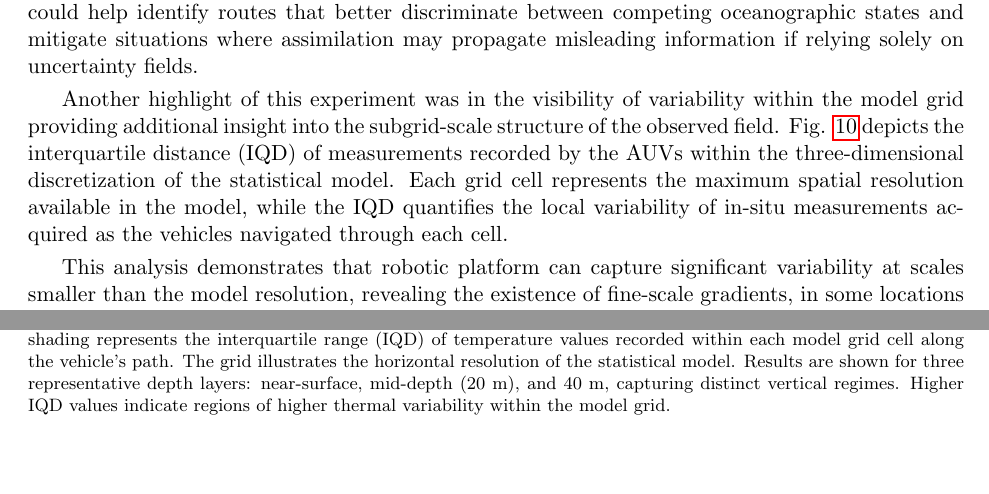
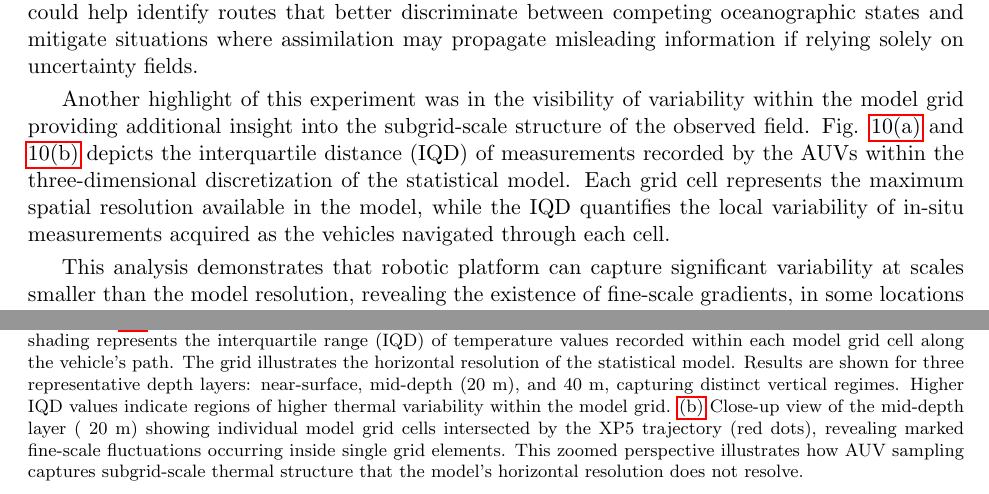
Before and after one commit to kanna/natcomm25, a LaTeX document (nat-comm25.tex, which reads discussion.tex): two parts of pages 17 and 19 of 23 before the commit and two parts of pages 17 and 20 of 23 after it, joined at a grey line, cut so that both start at the same text, the shorter picture padded with empty space. Compiled offline with pdfLaTeX.

Commit message:
Updates from Overleaf

```diff
--- a/discussion.tex
+++ b/discussion.tex
@@ -86,7 +86,7 @@ fields.
 Another highlight of this experiment was in the visibility of
 variability within the model grid providing additional insight into
 the subgrid-scale structure of the observed
-field. Fig. \ref{fig:iqd_3D} depicts the interquartile distance (IQD)
+field. Fig. \ref{fig:iqd3D} and \ref{fig:iqd3D_zoom} depicts the interquartile distance (IQD)
 of measurements recorded by the AUVs within the three-dimensional
 discretization of the statistical model. Each grid cell represents the
 maximum spatial resolution available in the model, while the IQD
@@ -159,14 +159,3 @@ spatial and temporal resolution are considered \cite{Balaji_2022}.
 
 \begin{figure}[!]
   \centering
-  \includegraphics[scale=0.3]{fig/iqd_3D.png}
-  \caption{Trajectory of XP5 AUV, during the 30\textsuperscript{th}
-    October mission in the \naz Canyon region. The color shading
-    represents the interquartile range (IQD) of temperature values
-    recorded within each model grid cell along the vehicle’s path. The
-    grid illustrates the horizontal resolution of the statistical
-    model. Results are shown for three representative depth layers:
-    near-surface, mid-depth (20 m), and 40 m, capturing distinct
-    vertical regimes. Higher IQD values indicate regions of higher
-    thermal variability within the model grid.}
-  \label{fig:iqd_3D}
@@ -173 +168,3 @@ spatial and temporal resolution are considered \cite{Balaji_2022}.
+  \caption{{\subref{fig:iqd3D}} Trajectory of XP5 AUV, during the 30\textsuperscript{th}
+    October mission in the \naz Canyon region. The color shading represents the interquartile range (IQD) of temperature values recorded within each model grid cell along the vehicle’s path. The grid illustrates the horizontal resolution of the statistical model. Results are shown for three representative depth layers: near-surface, mid-depth (20 m), and 40 m, capturing distinct vertical regimes. Higher IQD values indicate regions of higher thermal variability within the model grid. {\subref{fig:iqd3D_zoom}} Close-up view of the mid-depth layer (~20 m) showing individual model grid cells intersected by the XP5 trajectory (red dots), revealing marked fine-scale fluctuations occurring inside single grid elements. This zoomed perspective illustrates how AUV sampling captures subgrid-scale thermal structure that the model’s horizontal resolution does not resolve.}
 \end{figure}
```
Also changed, not shown: fig/fig3D_new_zoom.jpeg (added), fig/fig3d_newA.png (added), discussion.tex (6 more changed lines).
